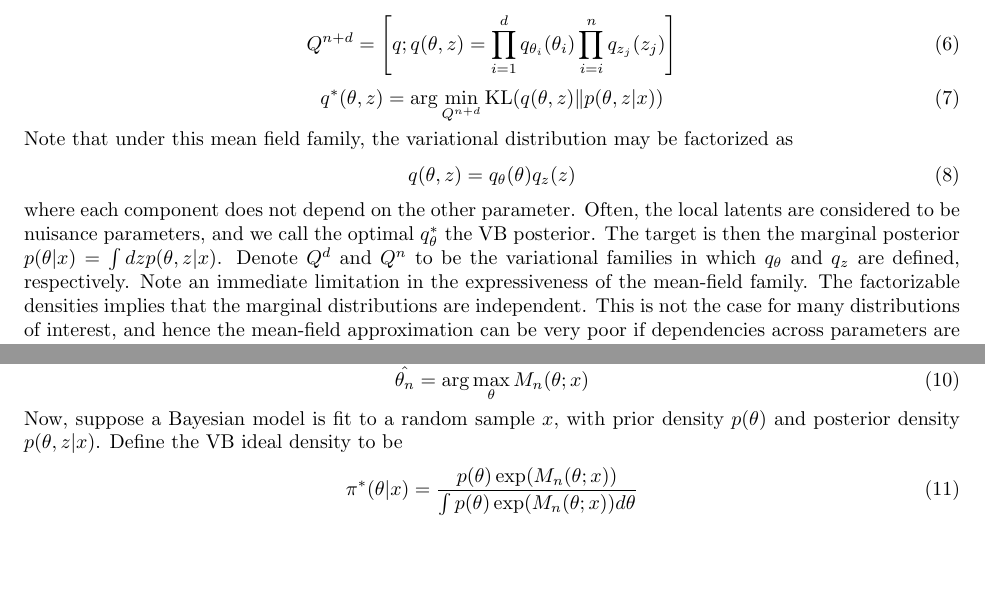
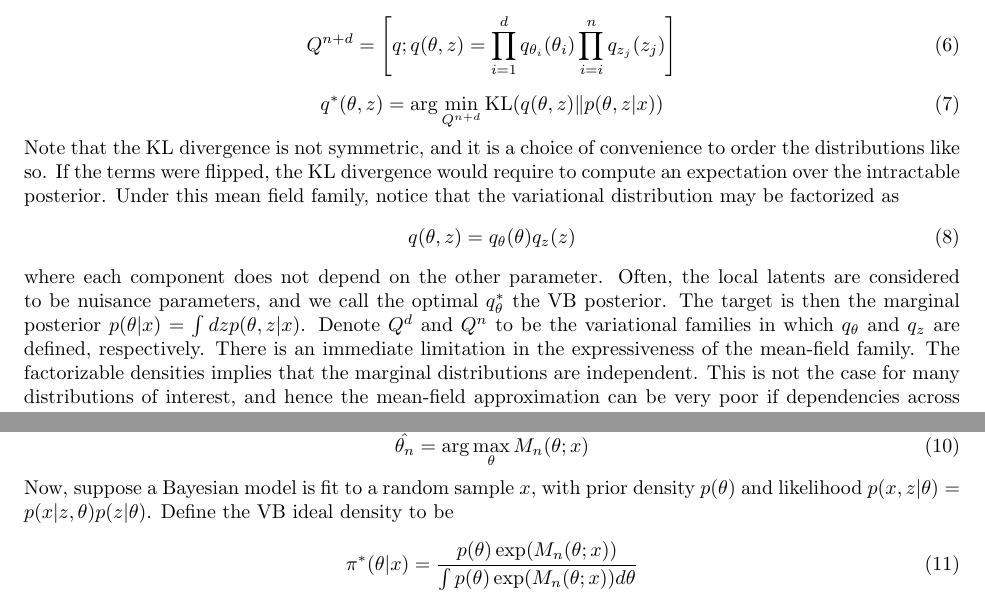
Before and after one commit to xijohnny/jx-stat547c, a LaTeX document (doc/report/main.tex, which reads doc/report/sections/background.tex): two parts of page 4 of 14, joined at a grey line, cut so that both start at the same text, the shorter picture padded with empty space. Compiled offline with pdfLaTeX.

Commit message:
final project submission

```diff
--- a/doc/report/sections/background.tex
+++ b/doc/report/sections/background.tex
@@ -76,13 +76,13 @@ Q^{n+d} = \left[ q; q(\theta, z) = \prod_{i=1}^d q_{\theta_i}(\theta_i) \prod_{i
 \label{vbapprox}
 q^*(\theta, z) = \arg \min_{Q^{n+d}} \text{KL}(q(\theta, z) \| p(\theta, z |x))
 \end{equation}
-Note that under this mean field family, the variational distribution may be factorized as
+Note that the KL divergence is not symmetric, and it is a choice of convenience to order the distributions like so. If the terms were flipped, the KL divergence would require to compute an expectation over the intractable posterior. Under this mean field family, notice that the variational distribution may be factorized as
 \begin{equation}
 \label{fact}
 q(\theta,z) = q_{\theta}(\theta)q_{z}(z)
 \end{equation}
 %
-where each component does not depend on the other parameter. Often, the local latents are considered to be nuisance parameters, and we call the optimal $q^*_{\theta}$ the VB posterior. The target is then the marginal posterior $p(\theta|x) = \int dz p(\theta, z |x)$. Denote $Q^d$ and $Q^n$ to be the variational families in which $q_{\theta}$ and $q_z$ are defined, respectively. Note an immediate limitation in the expressiveness of the mean-field family. The factorizable densities implies that the marginal distributions are independent. This is not the case for many distributions of interest, and hence the mean-field approximation can be very poor if dependencies across parameters are strong.
+where each component does not depend on the other parameter. Often, the local latents are considered to be nuisance parameters, and we call the optimal $q^*_{\theta}$ the VB posterior. The target is then the marginal posterior $p(\theta|x) = \int dz p(\theta, z |x)$. Denote $Q^d$ and $Q^n$ to be the variational families in which $q_{\theta}$ and $q_z$ are defined, respectively. There is an immediate limitation in the expressiveness of the mean-field family. The factorizable densities implies that the marginal distributions are independent. This is not the case for many distributions of interest, and hence the mean-field approximation can be very poor if dependencies across parameters are strong.
 
 \paragraph{} \textbf{The key topic of the report is whether a BvM-type phenomenon exists for the global variables $\theta$ on the variational approximation $q^*$ to the posterior. The literature of BvM adaptations is rich, including under model misspecification (\cite{kleijn2012}), so it is not unreasonable to suggest that some element of BvM also survives the VB approximation. Indeed, \cite{Wang:2019:VBVM} answer this in the positive. An exposition of this work, and in particular Theorem 5 represents the body of this report.}
 
@@ -97,7 +97,7 @@ in contrast to equation \ref{vbapprox}, this is a function of $\theta$ (viewed a
 \begin{equation}
 \hat{\theta_n} = \arg \max_{\theta} M_n(\theta; x)
 \end{equation}
-Now, suppose a Bayesian model is fit to a random sample $x$, with prior density $p(\theta)$ and posterior density $p(\theta, z |x)$. Define the VB ideal density to be
+Now, suppose a Bayesian model is fit to a random sample $x$, with prior density $p(\theta)$ and likelihood $p(x, z | \theta) = p(x|z, \theta)p(z|\theta)$. Define the VB ideal density to be
 \begin{equation}
 \label{vbideal}
 \pi^*(\theta|x) = \frac{p(\theta)\exp(M_n(\theta; x))}{\int p(\theta)\exp(M_n(\theta;x))d\theta}
```
Also changed, not shown: doc/report/main.tex (+1 -1 lines), doc/report/main.pdf, doc/report/sections/background.tex (2 more changed lines).
